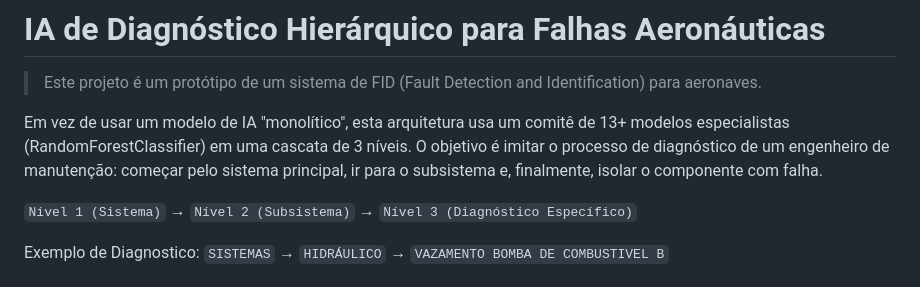
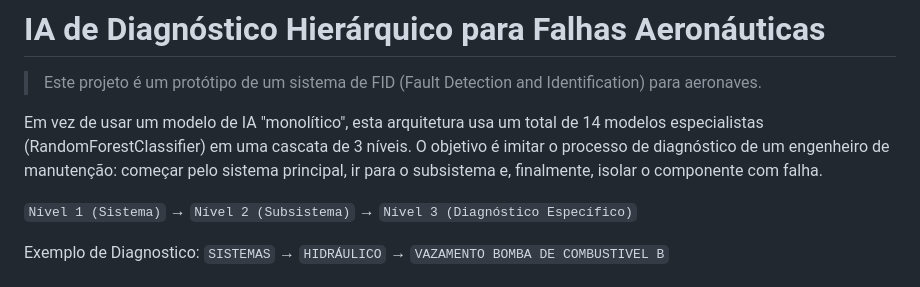
Before and after one commit to DanielMilanez/HAD, a Markdown page: README.md, the part around the change. Rendered like a GitHub page.

Commit message:
Atualizando README.md

```diff
--- a/README.md
+++ b/README.md
@@ -2,7 +2,7 @@
 
 > Este projeto é um protótipo de um sistema de FID (Fault Detection and Identification) para aeronaves.
 
-Em vez de usar um modelo de IA "monolítico", esta arquitetura usa um comitê de 13+ modelos especialistas (RandomForestClassifier) em uma cascata de 3 níveis. O objetivo é imitar o processo de diagnóstico de um engenheiro de manutenção: começar pelo sistema principal, ir para o subsistema e, finalmente, isolar o componente com falha.
+Em vez de usar um modelo de IA "monolítico", esta arquitetura usa um total de 14 modelos especialistas (RandomForestClassifier) em uma cascata de 3 níveis. O objetivo é imitar o processo de diagnóstico de um engenheiro de manutenção: começar pelo sistema principal, ir para o subsistema e, finalmente, isolar o componente com falha.
 
 `Nível 1 (Sistema)` → `Nível 2 (Subsistema)` → `Nível 3 (Diagnóstico Específico)`
 
```
